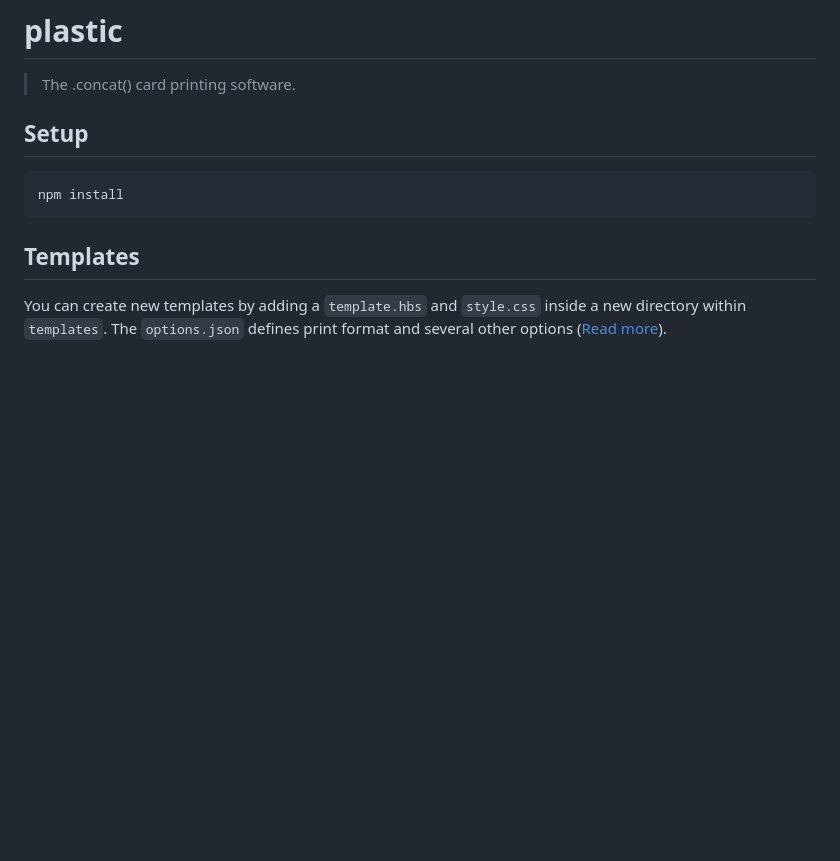
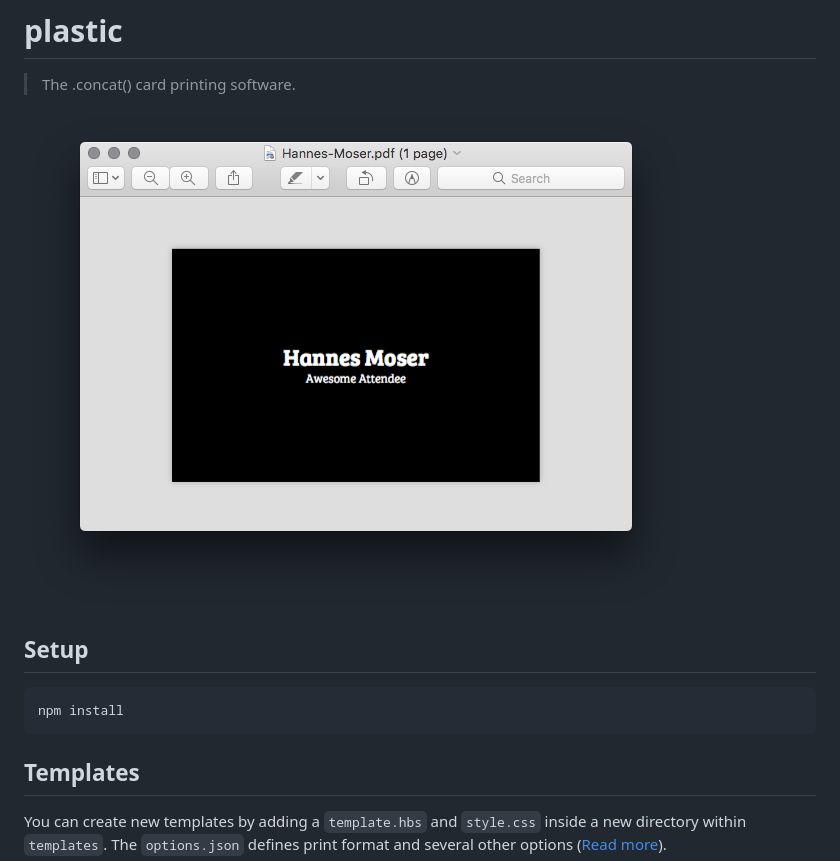
Before and after one commit to conc-at/plastic, a Markdown page: README.md, the part around the change. GitHub-like rendering; pictures changed too: docs/images/card.png (added); blank space fills up the shorter version.

Commit message:
docs: add example image

```diff
--- a/README.md
+++ b/README.md
@@ -1,6 +1,8 @@
 # plastic
 
 > The .concat() card printing software.
+
+![](./docs/images/card.png)
 
 ## Setup
 
```
